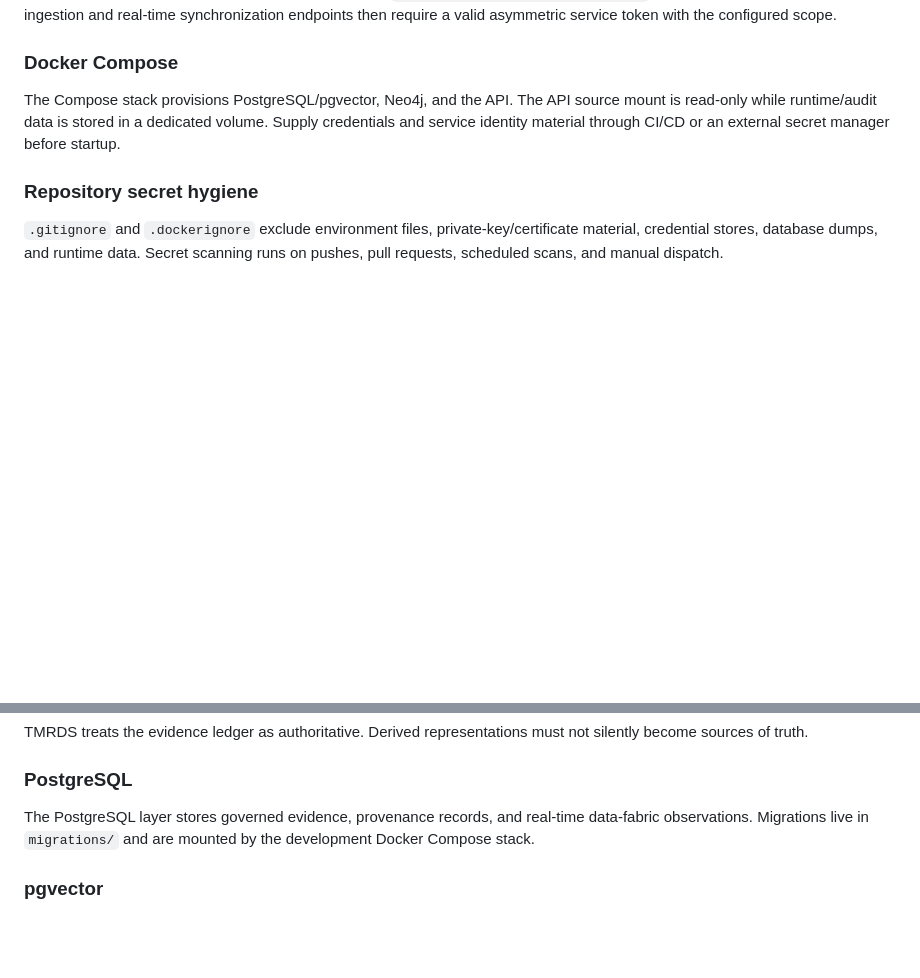
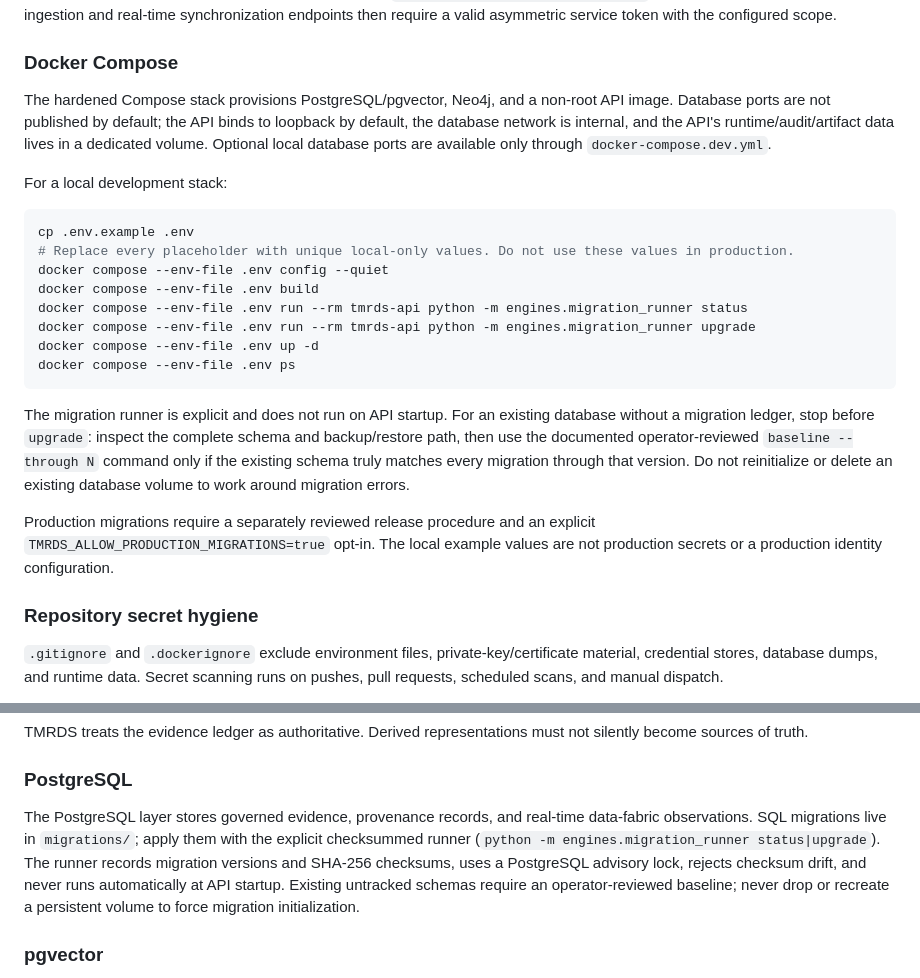
Before and after one commit to ATphobia22/TMRDS, a Markdown page: README.md, 2 parts joined by grey strips. GitHub-like rendering; blank space fills up the shorter version.

Commit message:
docs: document hardened Compose startup and explicit schema migrations

````diff
--- a/README.md
+++ b/README.md
@@ -97,7 +97,24 @@ TMRDS_SERVICE_JWKS_JSON
 
 ### Docker Compose
 
-The Compose stack provisions PostgreSQL/pgvector, Neo4j, and the API. The API source mount is read-only while runtime/audit data is stored in a dedicated volume. Supply credentials and service identity material through CI/CD or an external secret manager before startup.
+The hardened Compose stack provisions PostgreSQL/pgvector, Neo4j, and a non-root API image. Database ports are not published by default; the API binds to loopback by default, the database network is internal, and the API's runtime/audit/artifact data lives in a dedicated volume. Optional local database ports are available only through `docker-compose.dev.yml`.
+
+For a local development stack:
+
+```bash
+cp .env.example .env
+# Replace every placeholder with unique local-only values. Do not use these values in production.
+docker compose --env-file .env config --quiet
+docker compose --env-file .env build
+docker compose --env-file .env run --rm tmrds-api python -m engines.migration_runner status
+docker compose --env-file .env run --rm tmrds-api python -m engines.migration_runner upgrade
+docker compose --env-file .env up -d
+docker compose --env-file .env ps
+```
+
+The migration runner is explicit and does not run on API startup. For an existing database without a migration ledger, stop before `upgrade`: inspect the complete schema and backup/restore path, then use the documented operator-reviewed `baseline --through N` command only if the existing schema truly matches every migration through that version. Do not reinitialize or delete an existing database volume to work around migration errors.
+
+Production migrations require a separately reviewed release procedure and an explicit `TMRDS_ALLOW_PRODUCTION_MIGRATIONS=true` opt-in. The local example values are not production secrets or a production identity configuration.
 
 ### Repository secret hygiene
 
@@ -134,7 +151,7 @@ TMRDS treats the evidence ledger as authoritative. Derived representations must
 
 ### PostgreSQL
 
-The PostgreSQL layer stores governed evidence, provenance records, and real-time data-fabric observations. Migrations live in `migrations/` and are mounted by the development Docker Compose stack.
+The PostgreSQL layer stores governed evidence, provenance records, and real-time data-fabric observations. SQL migrations live in `migrations/`; apply them with the explicit checksummed runner (`python -m engines.migration_runner status|upgrade`). The runner records migration versions and SHA-256 checksums, uses a PostgreSQL advisory lock, rejects checksum drift, and never runs automatically at API startup. Existing untracked schemas require an operator-reviewed baseline; never drop or recreate a persistent volume to force migration initialization.
 
 ### pgvector
 
````
